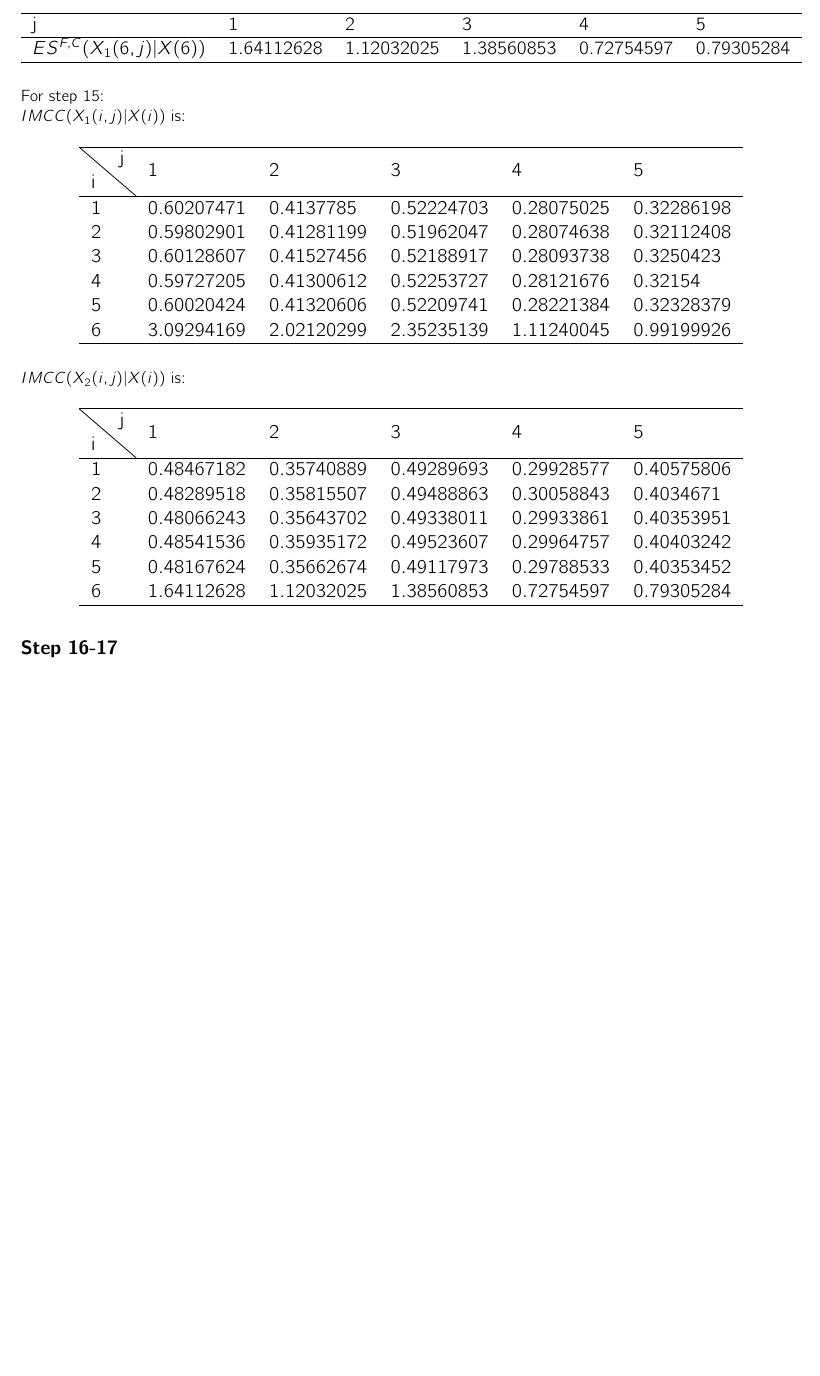
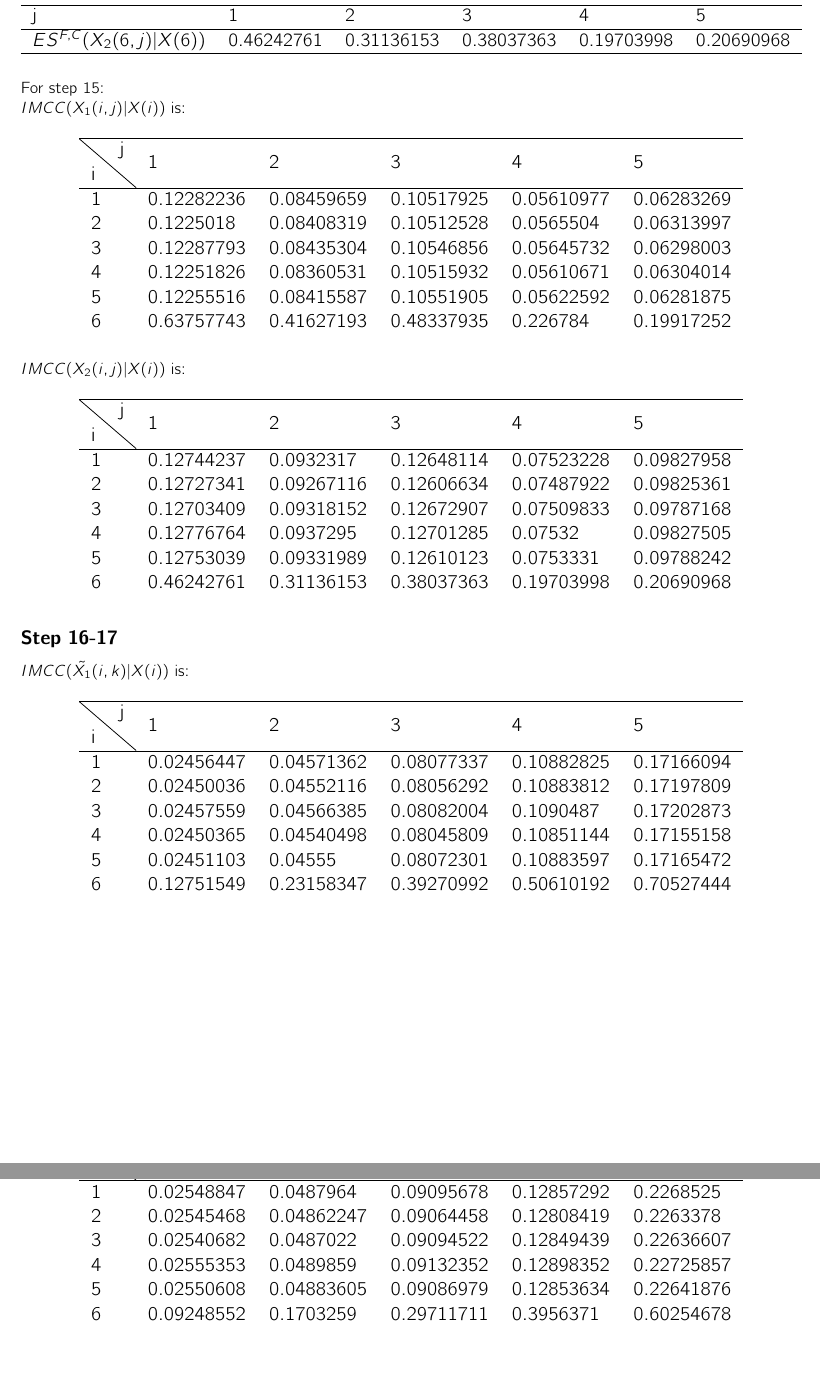
Before and after one commit to vvaaqqw/teamreport, a LaTeX document (team_project_report.tex): part of page 3 of 3 before the commit and two parts of pages 4 and 5 of 5 after it, the two joined at a grey line, cut so that both start at the same text, the shorter picture padded with empty space. Compiled offline with pdfLaTeX.

Commit message:
>>>>>>>>>>>>>>>>>>>>>>>>>>>>>>>>>

```diff
--- a/team_project_report.tex
+++ b/team_project_report.tex
@@ -146,3 +187,8 @@ The Euler allocation of FRTB ES for risk position 1:
   \begin{tabular}{llllll}
   \hline
   \diagbox{i}{j}     & 1          & 2          & 3         & 4          & 5          \\ \hline
+1&0.12282236 &0.08459659 &0.10517925 &0.05610977 &0.06283269 \\
+2&0.1225018  &0.08408319 &0.10512528 &0.0565504  &0.06313997\\
+3&0.12287793 &0.08435304 &0.10546856 &0.05645732 &0.06298003\\
+4&0.12251826 &0.08360531 &0.10515932 &0.05610671 &0.06304014\\
+5&0.12255516 &0.08415587 &0.10551905 &0.05622592 &0.06281875\\
@@ -164,3 +205,8 @@ The Euler allocation of FRTB ES for risk position 1:
   \begin{tabular}{llllll}
   \hline
   \diagbox{i}{j}     & 1          & 2          & 3         & 4          & 5          \\ \hline
+1&0.12744237& 0.0932317 & 0.12648114& 0.07523228& 0.09827958\\
+2&0.12727341& 0.09267116& 0.12606634& 0.07487922& 0.09825361\\
+3&0.12703409& 0.09318152& 0.12672907& 0.07509833& 0.09787168\\
+4&0.12776764& 0.0937295 & 0.12701285& 0.07532   & 0.09827505\\
+5&0.12753039& 0.09331989& 0.12610123& 0.0753331 & 0.09788242\\
@@ -181,7 +222,7 @@ For step 14:\\ $ES^{F,C}(X_1(6,j)|X(6))$ is:
   \begin{tabular}{llllll}
   \hline
   j                         & 1          & 2          & 3         & 4          & 5          \\ \hline
-  $ES^{F,C}(X_1(6,j)|X(6))$ & 3.09294169& 2.02120299& 2.35235139& 1.11240045& 0.99199926 \\ \hline
+  $ES^{F,C}(X_1(6,j)|X(6))$ &0.63757743& 0.41627193& 0.48337935& 0.226784  & 0.19917252 \\ \hline
   \end{tabular}%
   }
   \end{table}
@@ -192,7 +233,7 @@ For step 14:\\ $ES^{F,C}(X_1(6,j)|X(6))$ is:
   \begin{tabular}{llllll}
   \hline
   j                         & 1          & 2          & 3         & 4          & 5          \\ \hline
-  $ES^{F,C}(X_1(6,j)|X(6))$ & 1.64112628& 1.12032025& 1.38560853& 0.72754597& 0.79305284 \\ \hline
+  $ES^{F,C}(X_2(6,j)|X(6))$ &0.46242761& 0.31136153& 0.38037363& 0.19703998& 0.20690968 \\ \hline
   \end{tabular}%
   }
   \end{table}
@@ -205,12 +246,12 @@ For step 14:\\ $ES^{F,C}(X_1(6,j)|X(6))$ is:
   \begin{tabular}{llllll}
   \hline
   \diagbox{i}{j}     & 1          & 2          & 3         & 4          & 5          \\ \hline
-  1& 0.60207471 &0.4137785 & 0.52224703 &0.28075025 &0.32286198 \\
-  2& 0.59802901 &0.41281199& 0.51962047 &0.28074638 &0.32112408 \\
-  3& 0.60128607 &0.41527456& 0.52188917 &0.28093738 &0.3250423  \\
-  4& 0.59727205 &0.41300612& 0.52253727 &0.28121676 &0.32154    \\
-  5& 0.60020424 &0.41320606& 0.52209741 &0.28221384 &0.32328379 \\
-  6& 3.09294169 &2.02120299& 2.35235139 &1.11240045 &0.99199926 \\ \hline
+  1&0.12282236 &0.08459659 &0.10517925 &0.05610977 &0.06283269  \\
+  2&0.1225018  &0.08408319 &0.10512528 &0.0565504  &0.06313997  \\
+  3&0.12287793 &0.08435304 &0.10546856 &0.05645732 &0.06298003  \\
+  4&0.12251826 &0.08360531 &0.10515932 &0.05610671 &0.06304014  \\
+  5&0.12255516 &0.08415587 &0.10551905 &0.05622592 &0.06281875  \\
+  6&0.63757743 &0.41627193 &0.48337935 &0.226784   &0.19917252  \\
   \end{tabular}%
   }
   \end{table}
@@ -223,16 +264,50 @@ For step 14:\\ $ES^{F,C}(X_1(6,j)|X(6))$ is:
   \begin{tabular}{llllll}
   \hline
   \diagbox{i}{j}     & 1          & 2          & 3         & 4          & 5          \\ \hline
-
-1&0.48467182 &0.35740889& 0.49289693& 0.29928577& 0.40575806\\
-2&0.48289518 &0.35815507& 0.49488863& 0.30058843& 0.4034671 \\
-3&0.48066243 &0.35643702& 0.49338011& 0.29933861& 0.40353951\\
-4&0.48541536 &0.35935172& 0.49523607& 0.29964757& 0.40403242\\
-5&0.48167624 &0.35662674& 0.49117973& 0.29788533& 0.40353452\\
-6&1.64112628 &1.12032025& 1.38560853& 0.72754597& 0.79305284\\ \hline
+1&0.12744237 &0.0932317  &0.12648114 &0.07523228 &0.09827958\\
+2&0.12727341 &0.09267116 &0.12606634 &0.07487922 &0.09825361\\
+3&0.12703409 &0.09318152 &0.12672907 &0.07509833 &0.09787168\\
+4&0.12776764 &0.0937295  &0.12701285 &0.07532    &0.09827505\\
+5&0.12753039 &0.09331989 &0.12610123 &0.0753331  &0.09788242\\
+6&0.46242761 &0.31136153 &0.38037363 &0.19703998 &0.20690968\\
   \end{tabular}%
   }
   \end{table}
 \subsection*{Step 16-17}
+\noindent $IMCC(\tilde{X_1}(i,k)|X(i))$ is:
+\begin{table}[H]
+\centering
+  \label{tab:my-table5}
+  \resizebox{.85\columnwidth}{!}{%
+  \begin{tabular}{llllll}
+  \hline
+  \diagbox{i}{j}     & 1          & 2          & 3         & 4          & 5          \\ \hline
+1&0.02456447 &0.04571362 &0.08077337 &0.10882825 &0.17166094\\
+2&0.02450036 &0.04552116 &0.08056292 &0.10883812 &0.17197809\\
+3&0.02457559 &0.04566385 &0.08082004 &0.1090487  &0.17202873\\
+4&0.02450365 &0.04540498 &0.08045809 &0.10851144 &0.17155158\\
+5&0.02451103 &0.04555    &0.08072301 &0.10883597 &0.17165472\\
+6&0.12751549 &0.23158347 &0.39270992 &0.50610192 &0.70527444\\
+  \end{tabular}%
+  }
+  \end{table}
 
+\newpage
+\noindent $IMCC(\tilde{X_2}(i,k)|X(i))$ is:
+\begin{table}[H]
+\centering
+  \label{tab:my-table6}
+  \resizebox{.85\columnwidth}{!}{%
+  \begin{tabular}{llllll}
+  \hline
+  \diagbox{i}{j}     & 1          & 2          & 3         & 4          & 5          \\ \hline
+1&0.02548847 &0.0487964  &0.09095678 &0.12857292 &0.2268525 \\
+2&0.02545468 &0.04862247 &0.09064458 &0.12808419 &0.2263378 \\
+3&0.02540682 &0.0487022  &0.09094522 &0.12849439 &0.22636607\\
+4&0.02555353 &0.0489859  &0.09132352 &0.12898352 &0.22725857\\
+5&0.02550608 &0.04883605 &0.09086979 &0.12853634 &0.22641876\\
+6&0.09248552 &0.1703259  &0.29711711 &0.3956371  &0.60254678\\
+  \end{tabular}%
+  }
+  \end{table}
 \end{document}
```
Also changed, not shown: team_project_report.pdf, team_project_report.tex (77 more changed lines), 5 other files.
